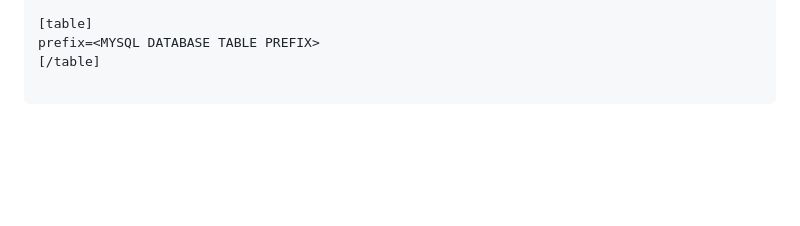
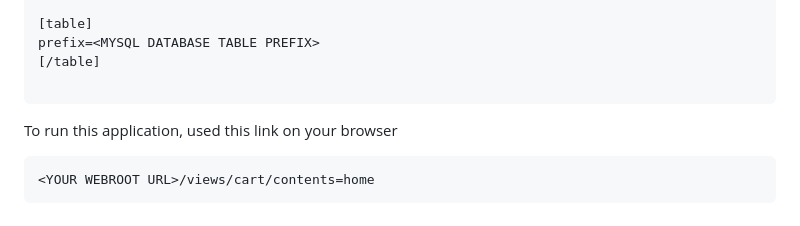
Before and after one commit to BlackSnider/MoustacheRepublicChallenge, a Markdown page: README.md, the part around the change. GitHub-like rendering; blank space fills up the shorter version.

Commit message:
Update README.md
Add notes on how run this application via browser

````diff
--- a/README.md
+++ b/README.md
@@ -43,6 +43,11 @@ type=mysql
 prefix=<MYSQL DATABASE TABLE PREFIX>
 [/table]
 
+```
+To run this application, used this link on your browser
+
+```
+<YOUR WEBROOT URL>/views/cart/contents=home
 ```
 
 # REST API for creating, updating and viewing cart Details
````
